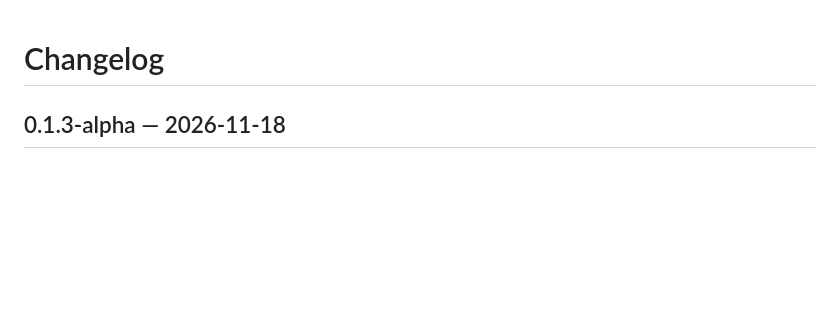
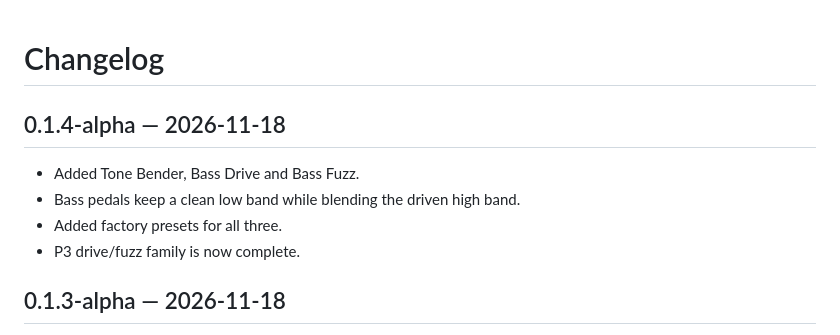
Before and after one commit to tylorismusic-commits/pedal-suite, a Markdown page: CHANGELOG.md, the part around the change. Rendered like a GitHub page; blank space fills up the shorter version.

```diff
--- a/CHANGELOG.md
+++ b/CHANGELOG.md
@@ -1,4 +1,11 @@
 # Changelog
+
+## 0.1.4-alpha — 2026-11-18
+
+- Added Tone Bender, Bass Drive and Bass Fuzz.
+- Bass pedals keep a clean low band while blending the driven high band.
+- Added factory presets for all three.
+- P3 drive/fuzz family is now complete.
 
 ## 0.1.3-alpha — 2026-11-18
 
```
Also changed, not shown: README.md (+4 -1 lines), docs/pedal-about.png, docs/pedal-board-page2.png, docs/pedal-browser.png, docs/pedal-presets.png, 11 other files.
